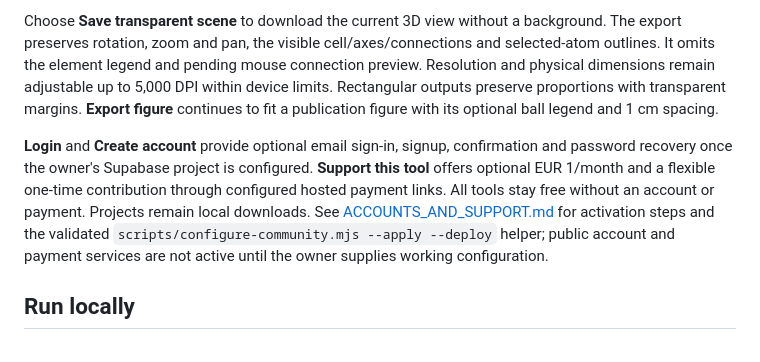
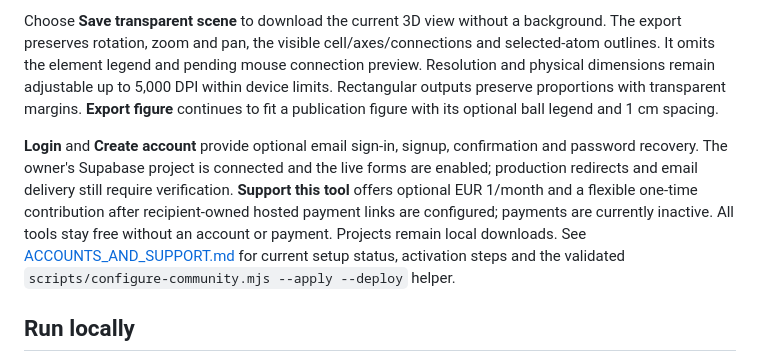
Before and after one commit to BrahimELMokhtari/crystal-studio-web, a Markdown page: README.md, the part around the change. GitHub-like rendering.

```diff
--- a/README.md
+++ b/README.md
@@ -8,7 +8,7 @@ See [VALIDATION.md](VALIDATION.md) for tested features and export measurements.
 
 Choose **Save transparent scene** to download the current 3D view without a background. The export preserves rotation, zoom and pan, the visible cell/axes/connections and selected-atom outlines. It omits the element legend and pending mouse connection preview. Resolution and physical dimensions remain adjustable up to 5,000 DPI within device limits. Rectangular outputs preserve proportions with transparent margins. **Export figure** continues to fit a publication figure with its optional ball legend and 1 cm spacing.
 
-**Login** and **Create account** provide optional email sign-in, signup, confirmation and password recovery once the owner's Supabase project is configured. **Support this tool** offers optional EUR 1/month and a flexible one-time contribution through configured hosted payment links. All tools stay free without an account or payment. Projects remain local downloads. See [ACCOUNTS_AND_SUPPORT.md](ACCOUNTS_AND_SUPPORT.md) for activation steps and the validated `scripts/configure-community.mjs --apply --deploy` helper; public account and payment services are not active until the owner supplies working configuration.
+**Login** and **Create account** provide optional email sign-in, signup, confirmation and password recovery. The owner's Supabase project is connected and the live forms are enabled; production redirects and email delivery still require verification. **Support this tool** offers optional EUR 1/month and a flexible one-time contribution after recipient-owned hosted payment links are configured; payments are currently inactive. All tools stay free without an account or payment. Projects remain local downloads. See [ACCOUNTS_AND_SUPPORT.md](ACCOUNTS_AND_SUPPORT.md) for current setup status, activation steps and the validated `scripts/configure-community.mjs --apply --deploy` helper.
 
 ## Run locally
 
```
Also changed, not shown: ACCOUNTS_AND_SUPPORT.md (+7 -3 lines), VALIDATION.md (+11 -3 lines).
